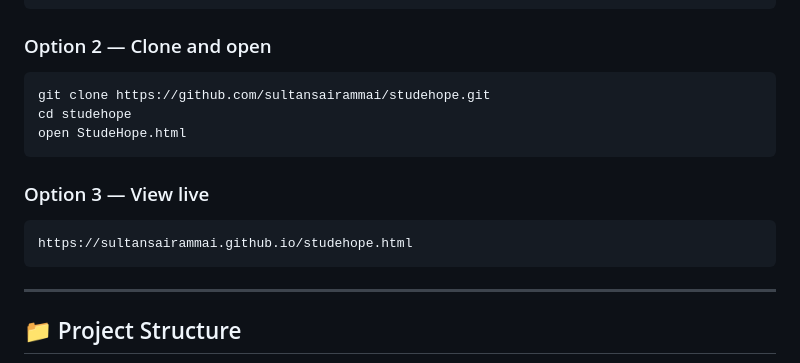
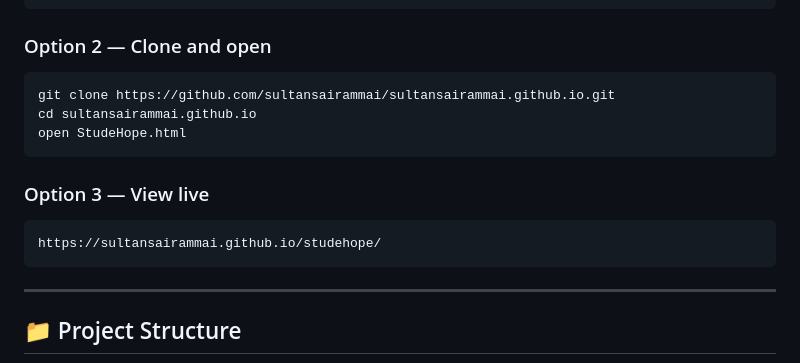
Before and after one commit to sultansairammai/studehope, a Markdown page: README.md, the part around one of its changes. GitHub-like rendering.

````diff
--- a/README.md
+++ b/README.md
@@ -76,14 +76,14 @@ open StudeHope.html
 
 ### Option 2 — Clone and open
 ```bash
-git clone https://github.com/sultansairammai/studehope.git
-cd studehope
+git clone https://github.com/sultansairammai/sultansairammai.github.io.git
+cd sultansairammai.github.io
 open StudeHope.html
 ```
 
 ### Option 3 — View live
 ```
-https://sultansairammai.github.io/studehope.html
+https://sultansairammai.github.io/studehope/
 ```
 
 ---
````
Also changed, not shown: other parts of README.md (+64 -2 lines).
